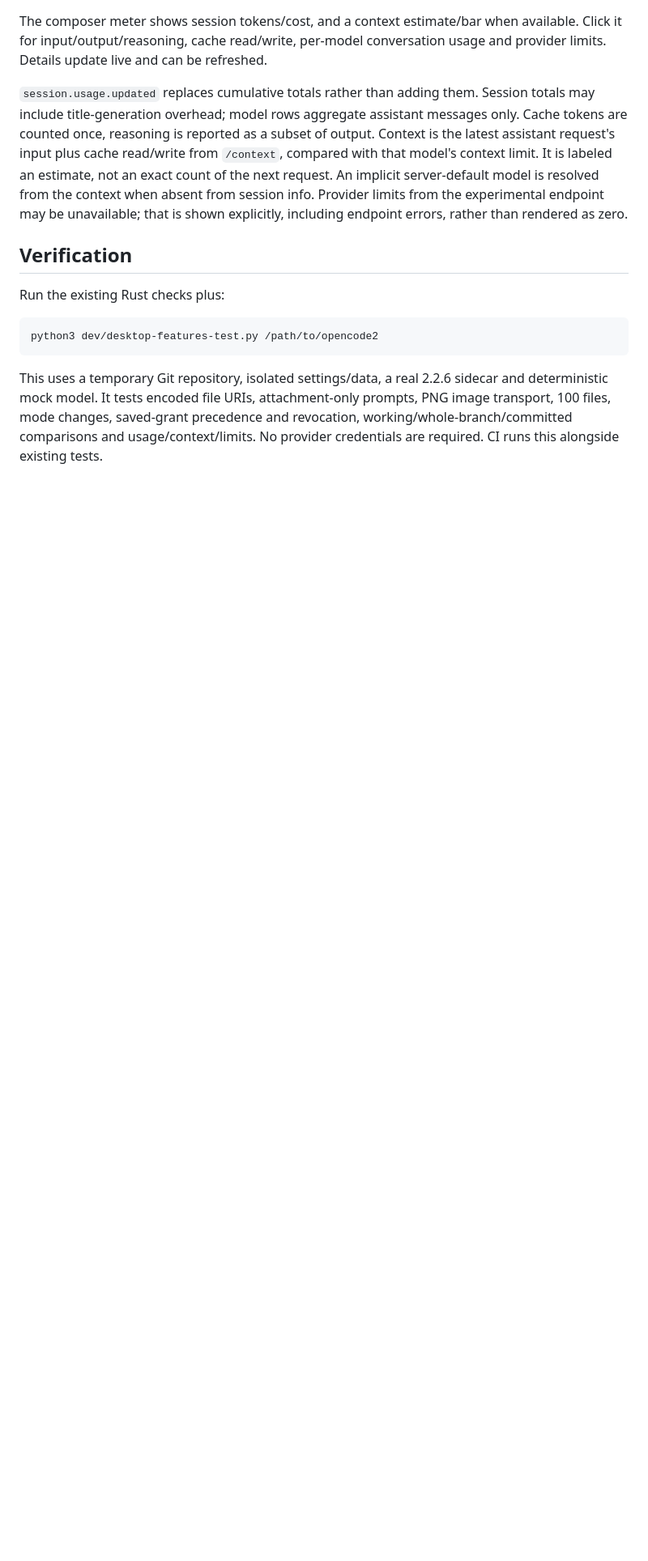
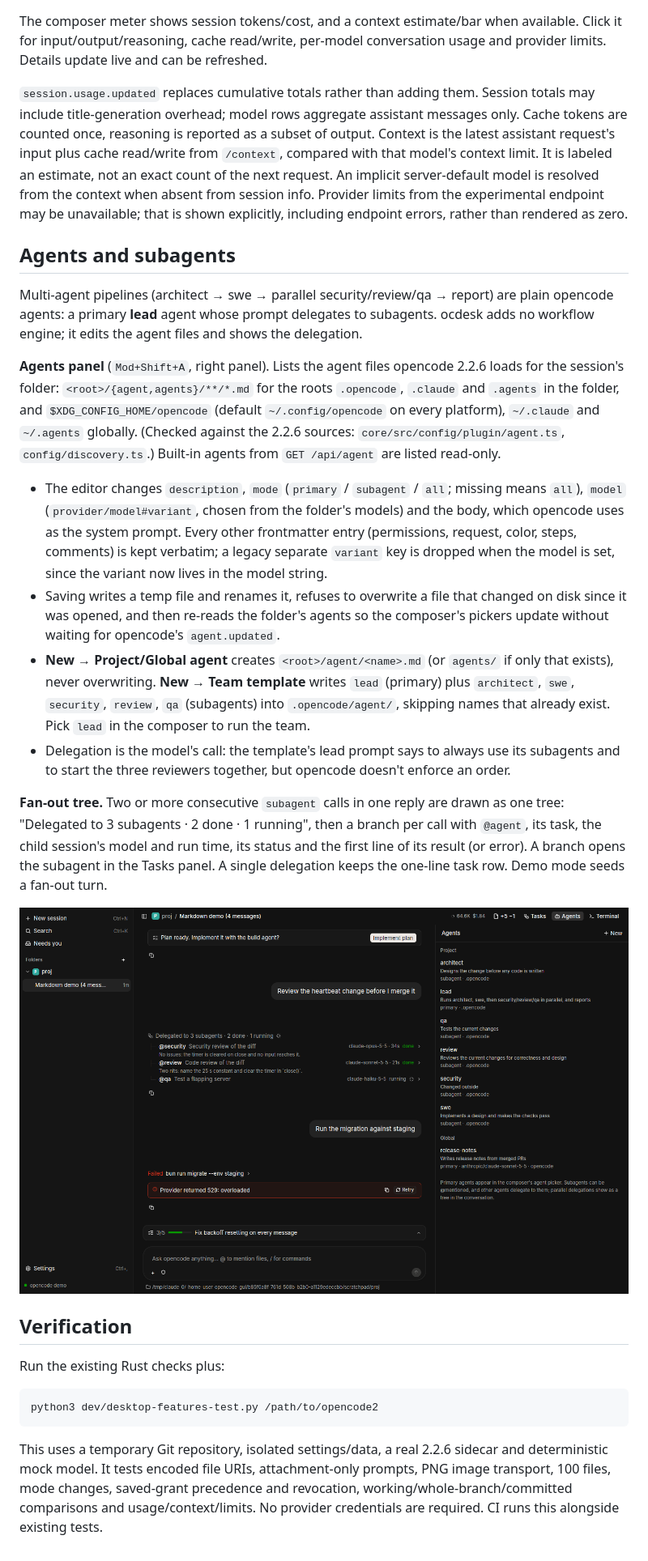
Before and after one commit to bmz1/ocdesk, a Markdown page: docs/desktop-features.md, the part around the change. Shown at 81% size. Rendered like a GitHub page; pictures changed too: docs/screenshots/agents-panel.png (added); blank space fills up the shorter version.

```diff
--- a/docs/desktop-features.md
+++ b/docs/desktop-features.md
@@ -122,6 +122,49 @@ server-default model is resolved from the context when absent from session info.
 Provider limits from the experimental endpoint may be unavailable; that is
 shown explicitly, including endpoint errors, rather than rendered as zero.
 
+## Agents and subagents
+
+Multi-agent pipelines (architect → swe → parallel security/review/qa →
+report) are plain opencode agents: a primary **lead** agent whose prompt
+delegates to subagents. ocdesk adds no workflow engine; it edits the agent
+files and shows the delegation.
+
+**Agents panel** (`Mod+Shift+A`, right panel). Lists the agent files
+opencode 2.2.6 loads for the session's folder: `<root>/{agent,agents}/**/*.md`
+for the roots `.opencode`, `.claude` and `.agents` in the folder, and
+`$XDG_CONFIG_HOME/opencode` (default `~/.config/opencode` on every
+platform), `~/.claude` and `~/.agents` globally. (Checked against the
+2.2.6 sources: `core/src/config/plugin/agent.ts`, `config/discovery.ts`.)
+Built-in agents from `GET /api/agent` are listed read-only.
+
+- The editor changes `description`, `mode` (`primary` / `subagent` / `all`;
+  missing means `all`), `model` (`provider/model#variant`, chosen from the
+  folder's models) and the body, which opencode uses as the system prompt.
+  Every other frontmatter entry (permissions, request, color, steps,
+  comments) is kept verbatim; a legacy separate `variant` key is dropped
+  when the model is set, since the variant now lives in the model string.
+- Saving writes a temp file and renames it, refuses to overwrite a file that
+  changed on disk since it was opened, and then re-reads the folder's agents
+  so the composer's pickers update without waiting for opencode's
+  `agent.updated`.
+- **New → Project/Global agent** creates `<root>/agent/<name>.md` (or
+  `agents/` if only that exists), never overwriting. **New → Team template**
+  writes `lead` (primary) plus `architect`, `swe`, `security`, `review`, `qa`
+  (subagents) into `.opencode/agent/`, skipping names that already exist.
+  Pick `lead` in the composer to run the team.
+- Delegation is the model's call: the template's lead prompt says to always
+  use its subagents and to start the three reviewers together, but opencode
+  doesn't enforce an order.
+
+**Fan-out tree.** Two or more consecutive `subagent` calls in one reply are
+drawn as one tree: "Delegated to 3 subagents · 2 done · 1 running", then a
+branch per call with `@agent`, its task, the child session's model and run
+time, its status and the first line of its result (or error). A branch opens
+the subagent in the Tasks panel. A single delegation keeps the one-line task
+row. Demo mode seeds a fan-out turn.
+
+![Agents panel and fan-out tree](screenshots/agents-panel.png)
+
 ## Verification
 
 Run the existing Rust checks plus:
```
Also changed, not shown: README.md (+5 -2 lines), docs/workflow-builder-plan.md (deleted, +0 -148 lines), handoff.md (+22 -1 lines), 14 other files.
